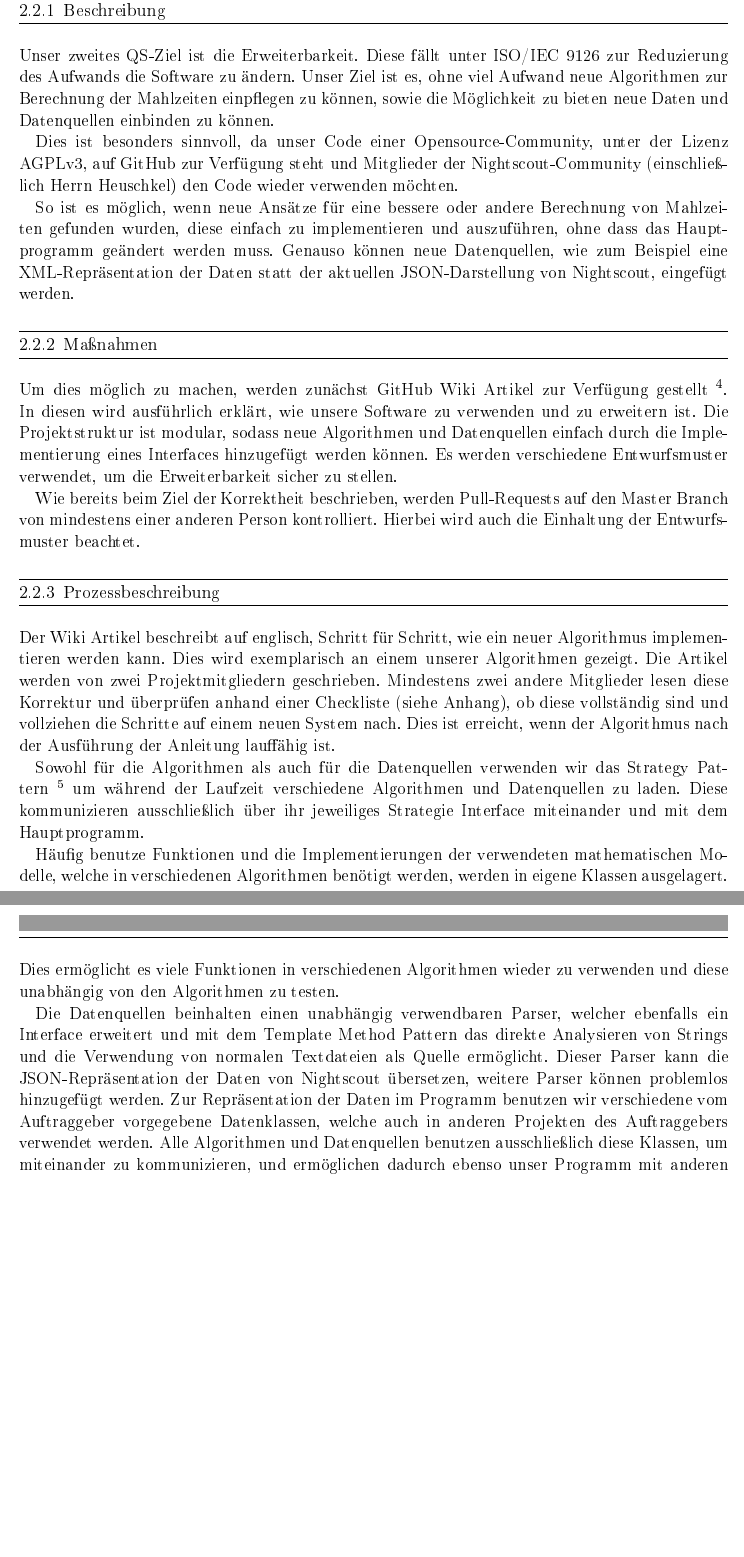
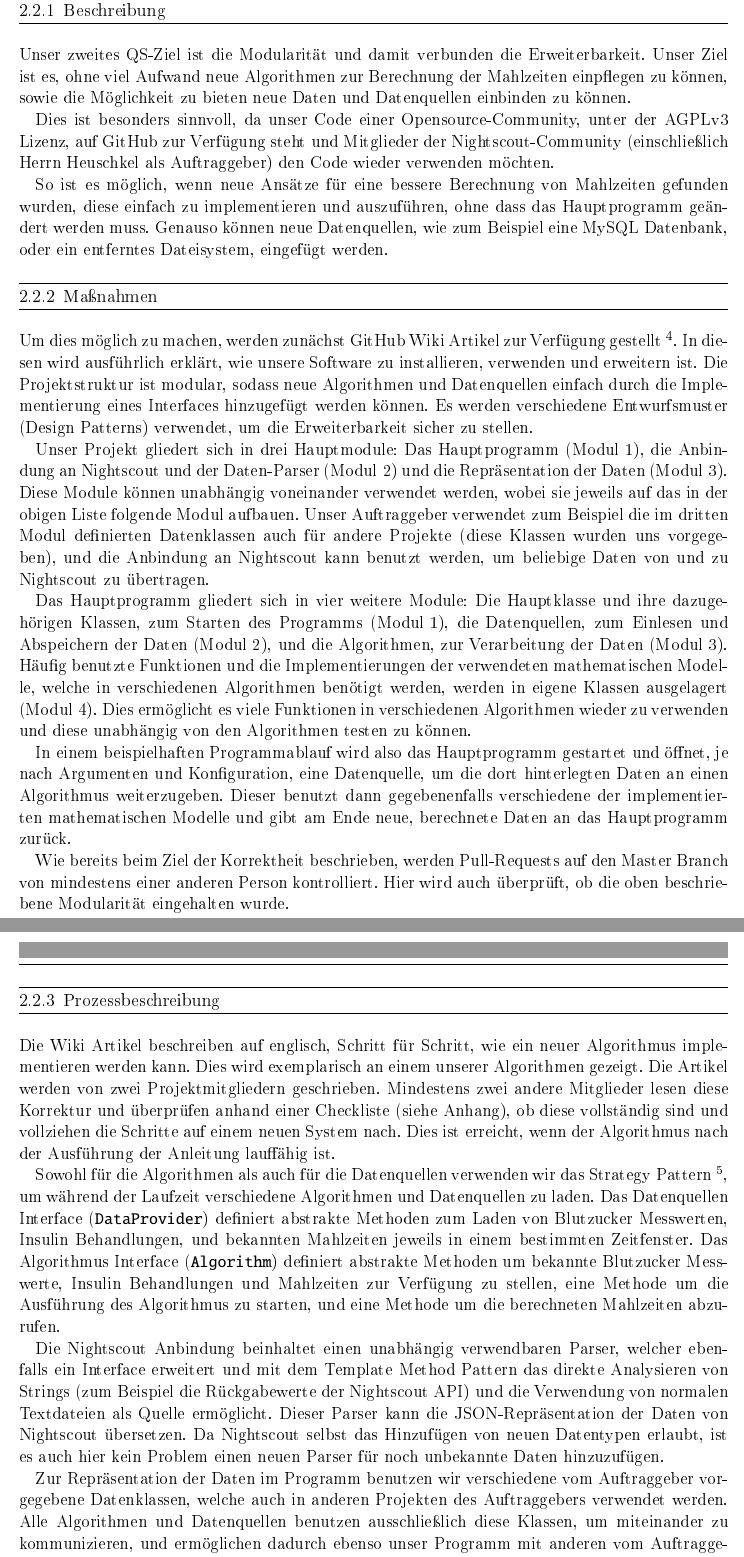
Before and after one commit to TUDa-BP-11/QualityAssurance, a LaTeX document (qs.tex): two parts of pages 7 and 8 of 9, joined at a grey line, cut so that both start at the same text, the shorter picture padded with empty space. The pictures show the PDF file qs.pdf that the author committed with the source.

Commit message:
Modularität

```diff
--- a/qs.tex
+++ b/qs.tex
@@ -85,10 +85,9 @@ Coverity wird nur bei Commits auf den Coverity Branch ausgeführt, da die Nutzun
 
 \newpage
 
-\section{Erweiterbarkeit}
+\section{Modularität und Erweiterbarkeit}
 
 \subsection{Beschreibung}
 
-Unser zweites QS-Ziel ist die Erweiterbarkeit. Diese fällt unter ISO/IEC 9126 zur Reduzierung des Aufwands die Software zu ändern. Unser Ziel ist es, ohne viel Aufwand neue Algorithmen zur Berechnung der Mahlzeiten einpflegen zu können, sowie die Möglichkeit zu bieten neue Daten und Datenquellen einbinden zu können.
+Unser zweites QS-Ziel ist die Modularität und damit verbunden die Erweiterbarkeit. Unser Ziel ist es, ohne viel Aufwand neue Algorithmen zur Berechnung der Mahlzeiten einpflegen zu können, sowie die Möglichkeit zu bieten neue Daten und Datenquellen einbinden zu können.
 
-Dies ist besonders sinnvoll, da unser Code einer Opensource-Community, unter der Lizenz \mbox{AGPLv3}, auf GitHub zur Verfügung steht und Mitglieder der Nightscout-Community (einschließlich Herrn Heuschkel) den Code wieder verwenden möchten.
@@ -101,11 +101,17 @@ Um dies möglich zu machen, werden zunächst GitHub Wiki Artikel zur Verfügung
 
-Wie bereits beim Ziel der Korrektheit beschrieben, werden Pull-Requests auf den Master Branch von mindestens einer anderen Person kontrolliert. Hierbei wird auch die Einhaltung der Entwurfsmuster beachtet.
+Unser Projekt gliedert sich in drei Hauptmodule: Das Hauptprogramm \mbox{(Modul 1)}, die Anbindung an Nightscout und der Daten-Parser \mbox{(Modul 2)} und die Repräsentation der Daten \mbox{(Modul 3)}. Diese Module können unabhängig voneinander verwendet werden, wobei sie jeweils auf das in der obigen Liste folgende Modul aufbauen. Unser Auftraggeber verwendet zum Beispiel die im dritten Modul definierten Datenklassen auch für andere Projekte (diese Klassen wurden uns vorgegeben), und die Anbindung an Nightscout kann benutzt werden, um beliebige Daten von und zu Nightscout zu übertragen.
+
+Das Hauptprogramm gliedert sich in vier weitere Module: Die Hauptklasse und ihre dazugehörigen Klassen, zum Starten des Programms \mbox{(Modul 1)}, die Datenquellen, zum Einlesen und Abspeichern der Daten \mbox{(Modul 2)}, und die Algorithmen, zur Verarbeitung der Daten \mbox{(Modul 3)}. Häufig benutzte Funktionen und die Implementierungen der verwendeten mathematischen Modelle, welche in verschiedenen Algorithmen benötigt werden, werden in eigene Klassen ausgelagert \mbox{(Modul 4)}. Dies ermöglicht es viele Funktionen in verschiedenen Algorithmen wieder zu verwenden und diese unabhängig von den Algorithmen testen zu können.
+
+In einem beispielhaften Programmablauf wird also das Hauptprogramm gestartet und öffnet, je nach Argumenten und Konfiguration, eine Datenquelle, um die dort hinterlegten Daten an einen Algorithmus weiterzugeben. Dieser benutzt dann gegebenenfalls verschiedene der implementierten mathematischen Modelle und gibt am Ende neue, berechnete Daten an das Hauptprogramm zurück.
+
+Wie bereits beim Ziel der Korrektheit beschrieben, werden Pull-Requests auf den Master Branch von mindestens einer anderen Person kontrolliert. Hier wird auch überprüft, ob die oben beschriebene Modularität eingehalten wurde.
 
 \subsection{Prozessbeschreibung}
 
-Der Wiki Artikel beschreibt auf englisch, Schritt für Schritt, wie ein neuer Algorithmus implementieren werden kann. Dies wird exemplarisch an einem unserer Algorithmen gezeigt. Die Artikel werden von zwei Projektmitgliedern geschrieben. Mindestens zwei andere Mitglieder lesen diese Korrektur und überprüfen anhand einer Checkliste (siehe Anhang), ob diese vollständig sind und vollziehen die Schritte auf einem neuen System nach. Dies ist erreicht, wenn der Algorithmus nach der Ausführung der Anleitung lauffähig ist.
+Die Wiki Artikel beschreiben auf englisch, Schritt für Schritt, wie ein neuer Algorithmus implementieren werden kann. Dies wird exemplarisch an einem unserer Algorithmen gezeigt. Die Artikel werden von zwei Projektmitgliedern geschrieben. Mindestens zwei andere Mitglieder lesen diese Korrektur und überprüfen anhand einer Checkliste (siehe Anhang), ob diese vollständig sind und vollziehen die Schritte auf einem neuen System nach. Dies ist erreicht, wenn der Algorithmus nach der Ausführung der Anleitung lauffähig ist.
 
-Sowohl für die Algorithmen als auch für die Datenquellen verwenden wir das Strategy Pattern \footnote{\url{https://en.wikipedia.org/wiki/Strategy_pattern}} um während der Laufzeit verschiedene Algorithmen und Datenquellen zu laden. Diese kommunizieren ausschließlich über ihr jeweiliges Strategie Interface miteinander und mit dem Hauptprogramm.
+Sowohl für die Algorithmen als auch für die Datenquellen verwenden wir das \mbox{Strategy Pattern} \footnote{\url{https://en.wikipedia.org/wiki/Strategy_pattern}}, um während der Laufzeit verschiedene Algorithmen und Datenquellen zu laden. Das Datenquellen Interface \mbox{(\texttt{DataProvider})} definiert abstrakte Methoden zum Laden von Blutzucker Messwerten, Insulin Behandlungen, und bekannten Mahlzeiten jeweils in einem bestimmten Zeitfenster. Das Algorithmus Interface \mbox{(\texttt{Algorithm})} definiert abstrakte Methoden um bekannte Blutzucker Messwerte, Insulin Behandlungen und Mahlzeiten zur Verfügung zu stellen, eine Methode um die Ausführung des Algorithmus zu starten, und eine Methode um die berechneten Mahlzeiten abzurufen.
 
-Häufig benutze Funktionen und die Implementierungen der verwendeten mathematischen Modelle, welche in verschiedenen Algorithmen benötigt werden, werden in eigene Klassen ausgelagert. Dies ermöglicht es viele Funktionen in verschiedenen Algorithmen wieder zu verwenden und diese unabhängig von den Algorithmen zu testen.
+Die Nightscout Anbindung beinhaltet einen unabhängig verwendbaren Parser, welcher ebenfalls ein Interface erweitert und mit dem Template Method Pattern das direkte Analysieren von Strings (zum Beispiel die Rückgabewerte der Nightscout API) und die Verwendung von normalen Textdateien als Quelle ermöglicht. Dieser Parser kann die JSON-Repräsentation der Daten von Nightscout übersetzen. Da Nightscout selbst das Hinzufügen von neuen Datentypen erlaubt, ist es auch hier kein Problem einen neuen Parser für noch unbekannte Daten hinzuzufügen.
 
```
Also changed, not shown: qs.pdf, qs.tex (17 more changed lines), 1 other file.
